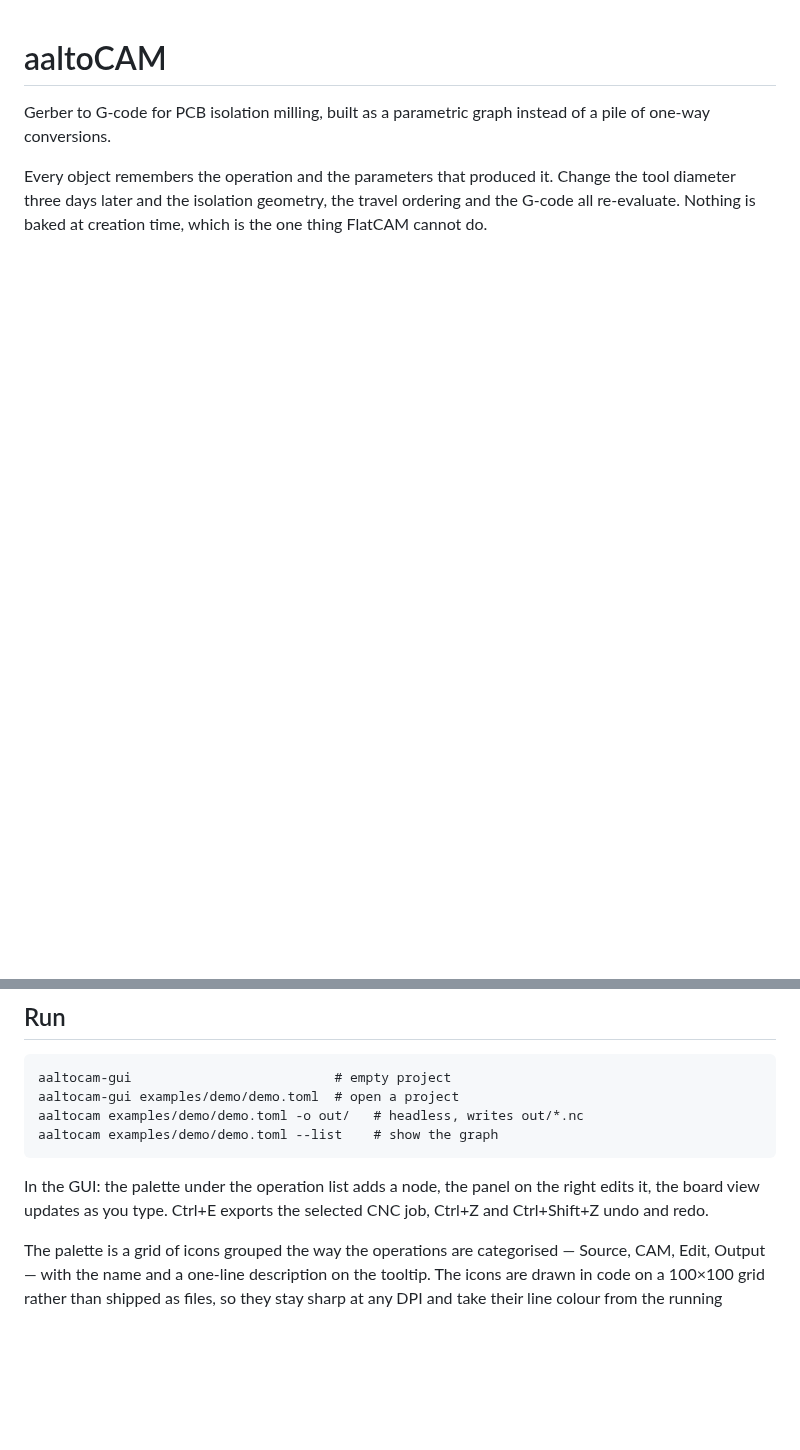
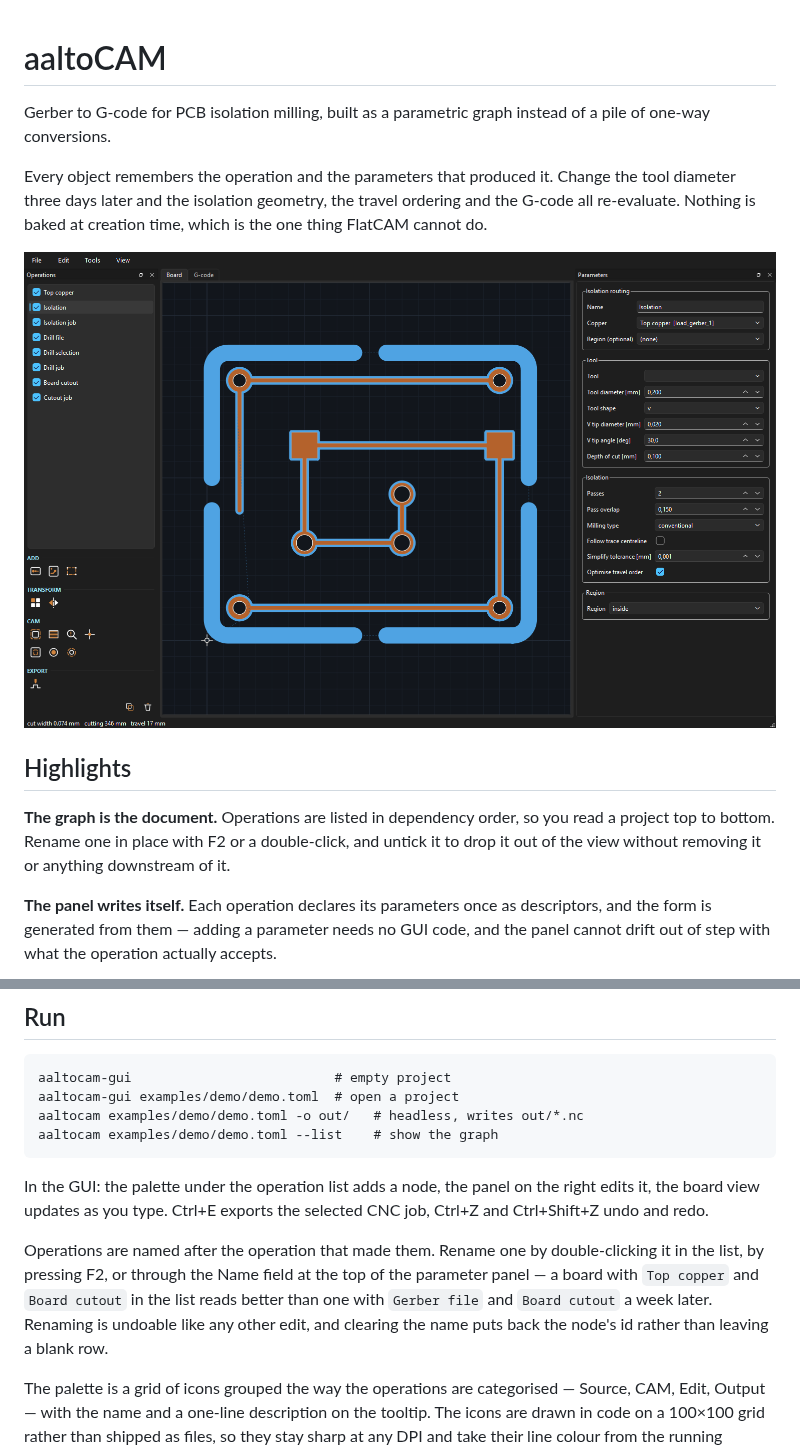
Before and after one commit to FlashLukas/aaltoCAM, a Markdown page: README.md, 2 parts joined by grey strips. Drawn GitHub-style; pictures changed too: docs/screenshots/board.png (added); blank space fills up the shorter version.

```diff
--- a/README.md
+++ b/README.md
@@ -7,3 +7,18 @@ Every object remembers the operation and the parameters that produced it.
 Change the tool diameter three days later and the isolation geometry, the
 travel ordering and the G-code all re-evaluate. Nothing is baked at creation
 time, which is the one thing FlatCAM cannot do.
+
+![The demo board with an isolation pass selected](docs/screenshots/board.png)
+
+## Highlights
+
+**The graph is the document.** Operations are listed in dependency order, so
+you read a project top to bottom. Rename one in place with F2 or a
+double-click, and untick it to drop it out of the view without removing it or
+anything downstream of it.
+
+**The panel writes itself.** Each operation declares its parameters once as
+descriptors, and the form is generated from them — adding a parameter needs no
+GUI code, and the panel cannot drift out of step with what the operation
+actually accepts.
+
@@ -30,6 +55,13 @@ aaltocam examples/demo/demo.toml --list    # show the graph
 In the GUI: the palette under the operation list adds a node, the panel on
 the right edits it, the board view updates as you type. Ctrl+E exports the
 selected CNC job, Ctrl+Z and Ctrl+Shift+Z undo and redo.
+
+Operations are named after the operation that made them. Rename one by
+double-clicking it in the list, by pressing F2, or through the Name field at
+the top of the parameter panel — a board with `Top copper` and `Board cutout`
+in the list reads better than one with `Gerber file` and `Board cutout` a week
+later. Renaming is undoable like any other edit, and clearing the name puts
+back the node's id rather than leaving a blank row.
 
 The palette is a grid of icons grouped the way the operations are categorised
 — Source, CAM, Edit, Output — with the name and a one-line description on the
```
Also changed, not shown: other parts of README.md (+10 -0 lines), docs/screenshots/gcode.png (added), docs/screenshots/operations.png (added), docs/screenshots/parameters.png (added), 1 other file.
